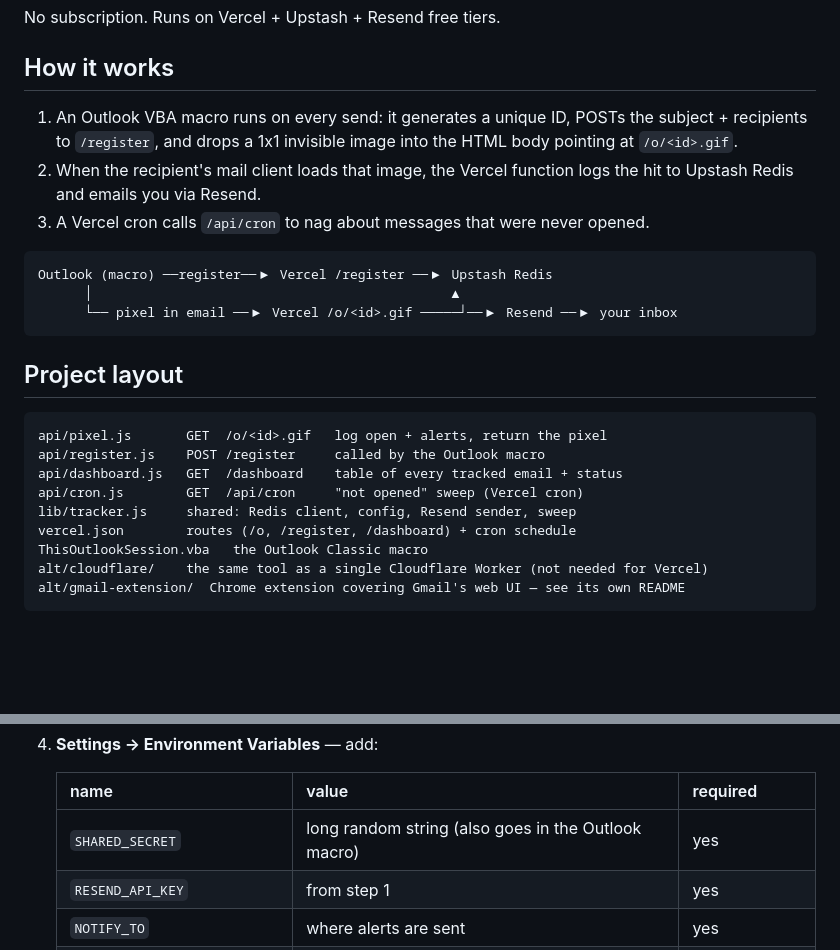
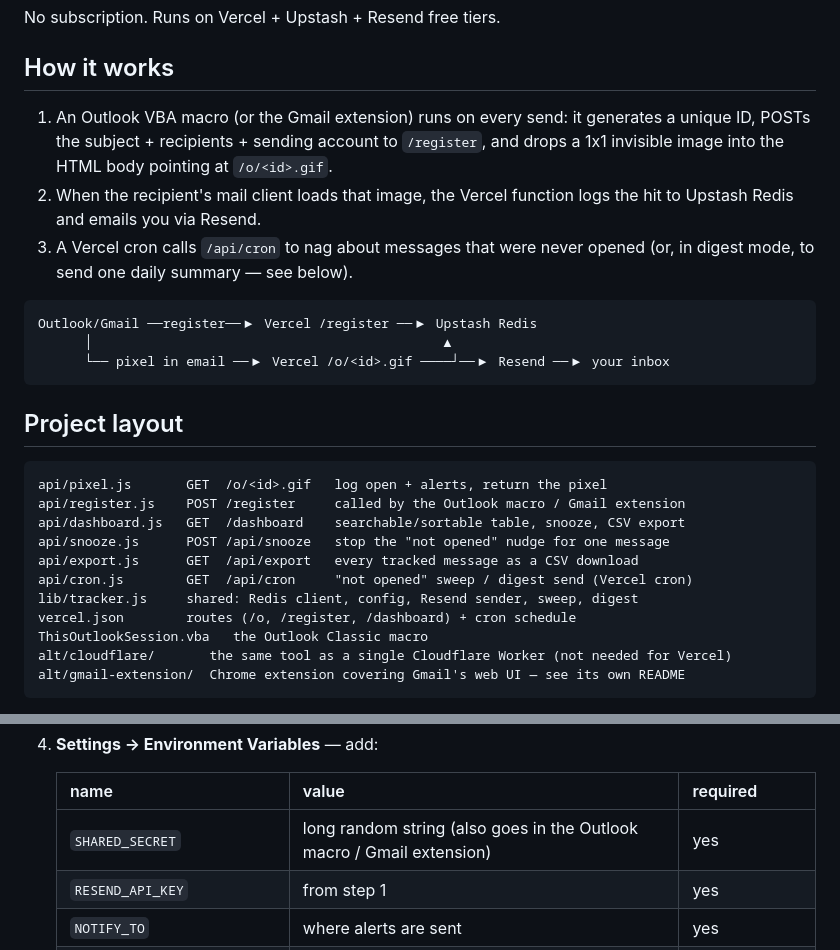
Before and after one commit to oded-ben/MailTracking, a Markdown page: README.md, 2 parts joined by grey strips. GitHub-like rendering; blank space fills up the shorter version.

````diff
--- a/README.md
+++ b/README.md
@@ -14,30 +14,33 @@ No subscription. Runs on Vercel + Upstash + Resend free tiers.
 
 ## How it works
 
-1. An Outlook VBA macro runs on every send: it generates a unique ID, POSTs the
-   subject + recipients to `/register`, and drops a 1x1 invisible image into the
-   HTML body pointing at `/o/<id>.gif`.
+1. An Outlook VBA macro (or the Gmail extension) runs on every send: it generates
+   a unique ID, POSTs the subject + recipients + sending account to `/register`,
+   and drops a 1x1 invisible image into the HTML body pointing at `/o/<id>.gif`.
 2. When the recipient's mail client loads that image, the Vercel function logs the
    hit to Upstash Redis and emails you via Resend.
-3. A Vercel cron calls `/api/cron` to nag about messages that were never opened.
+3. A Vercel cron calls `/api/cron` to nag about messages that were never opened
+   (or, in digest mode, to send one daily summary — see below).
 
 ```
-Outlook (macro) ──register──▶ Vercel /register ──▶ Upstash Redis
-      │                                              ▲
-      └── pixel in email ──▶ Vercel /o/<id>.gif ─────┘──▶ Resend ──▶ your inbox
+Outlook/Gmail ──register──▶ Vercel /register ──▶ Upstash Redis
+      │                                             ▲
+      └── pixel in email ──▶ Vercel /o/<id>.gif ────┘──▶ Resend ──▶ your inbox
 ```
 
 ## Project layout
 
 ```
 api/pixel.js       GET  /o/<id>.gif   log open + alerts, return the pixel
-api/register.js    POST /register     called by the Outlook macro
-api/dashboard.js   GET  /dashboard    table of every tracked email + status
-api/cron.js        GET  /api/cron     "not opened" sweep (Vercel cron)
-lib/tracker.js     shared: Redis client, config, Resend sender, sweep
+api/register.js    POST /register     called by the Outlook macro / Gmail extension
+api/dashboard.js   GET  /dashboard    searchable/sortable table, snooze, CSV export
+api/snooze.js      POST /api/snooze   stop the "not opened" nudge for one message
+api/export.js      GET  /api/export   every tracked message as a CSV download
+api/cron.js        GET  /api/cron     "not opened" sweep / digest send (Vercel cron)
+lib/tracker.js     shared: Redis client, config, Resend sender, sweep, digest
 vercel.json        routes (/o, /register, /dashboard) + cron schedule
 ThisOutlookSession.vba   the Outlook Classic macro
-alt/cloudflare/    the same tool as a single Cloudflare Worker (not needed for Vercel)
+alt/cloudflare/       the same tool as a single Cloudflare Worker (not needed for Vercel)
 alt/gmail-extension/  Chrome extension covering Gmail's web UI — see its own README
 ```
 
@@ -73,7 +76,7 @@ The repo is already on GitHub, so use the Git integration:
 
    | name | value | required |
    |---|---|---|
-   | `SHARED_SECRET` | long random string (also goes in the Outlook macro) | yes |
+   | `SHARED_SECRET` | long random string (also goes in the Outlook macro / Gmail extension) | yes |
    | `RESEND_API_KEY` | from step 1 | yes |
    | `NOTIFY_TO` | where alerts are sent | yes |
    | `CRON_SECRET` | long random string (Vercel sends it to `/api/cron`) | recommended |
````
Also changed, not shown: other parts of README.md (+36 -16 lines).
